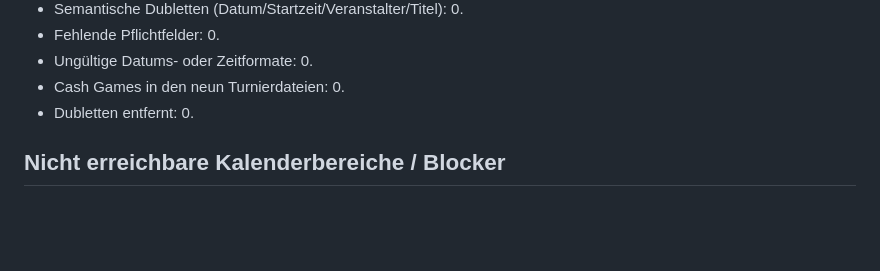
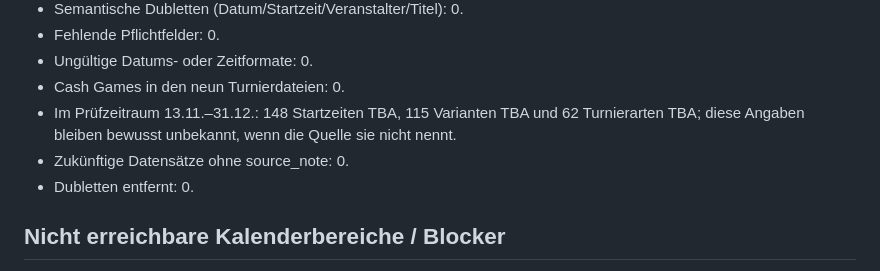
Before and after one commit to Helvetic-Poker/helveticpoker-pokerturniere, a Markdown page: docs/buyin-audit-2026-11-13.md, the part around the change. GitHub-like rendering; blank space fills up the shorter version.

```diff
--- a/docs/buyin-audit-2026-11-13.md
+++ b/docs/buyin-audit-2026-11-13.md
@@ -115,6 +115,8 @@ Diese ergänzenden Termine wurden nicht als Buy-in.info-Organizer-Listings gezä
 - Fehlende Pflichtfelder: 0.
 - Ungültige Datums- oder Zeitformate: 0.
 - Cash Games in den neun Turnierdateien: 0.
+- Im Prüfzeitraum 13.11.–31.12.: 148 Startzeiten TBA, 115 Varianten TBA und 62 Turnierarten TBA; diese Angaben bleiben bewusst unbekannt, wenn die Quelle sie nicht nennt.
+- Zukünftige Datensätze ohne source_note: 0.
 - Dubletten entfernt: 0.
 
 ## Nicht erreichbare Kalenderbereiche / Blocker
```
Also changed, not shown: README.md (+6 -0 lines).
